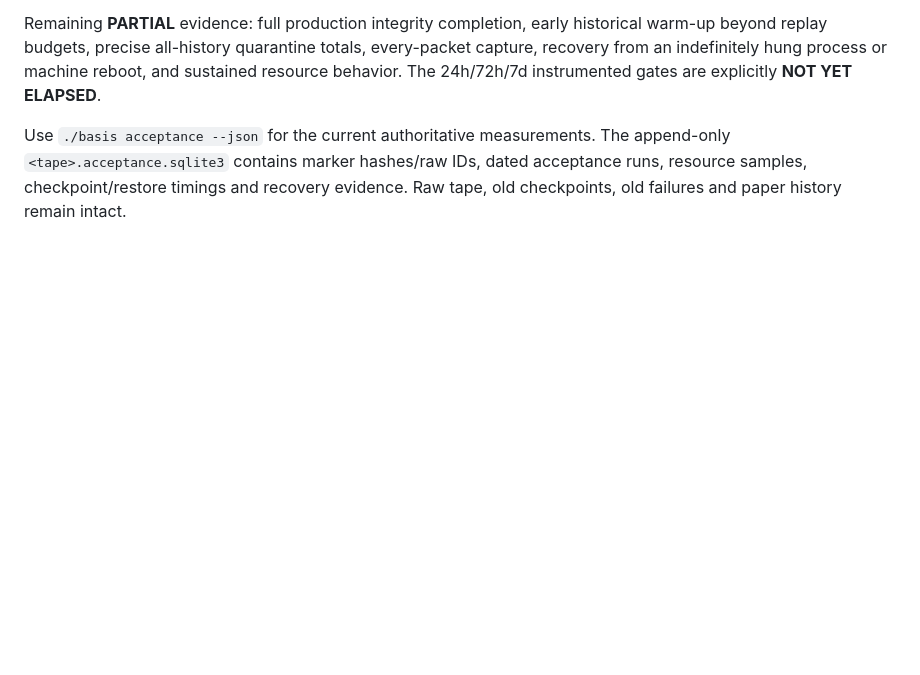
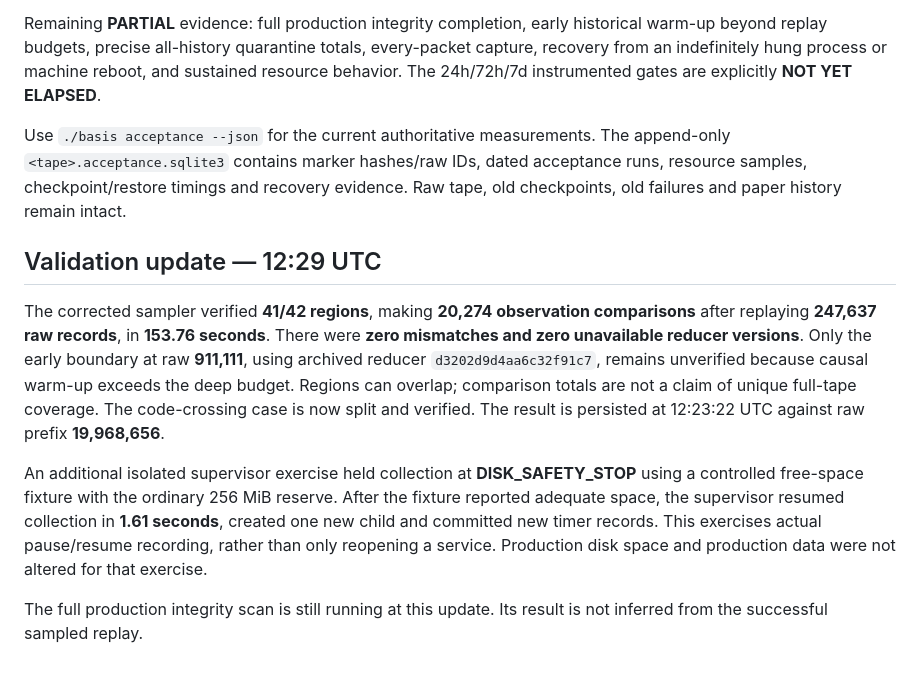
Before and after one commit to M-o-liver/basis, a Markdown page: docs/operational-acceptance-2026-10-01.md, the part around the change. GitHub-like rendering; blank space fills up the shorter version.

Commit message:
Record corrected chronology replay and disk recovery evidence

```diff
--- a/docs/operational-acceptance-2026-10-01.md
+++ b/docs/operational-acceptance-2026-10-01.md
@@ -212,3 +212,24 @@ Use `./basis acceptance --json` for the current authoritative measurements.
 The append-only `<tape>.acceptance.sqlite3` contains marker hashes/raw IDs, dated
 acceptance runs, resource samples, checkpoint/restore timings and recovery
 evidence. Raw tape, old checkpoints, old failures and paper history remain intact.
+
+## Validation update — 12:29 UTC
+
+The corrected sampler verified **41/42 regions**, making **20,274 observation
+comparisons** after replaying **247,637 raw records**, in **153.76 seconds**.
+There were **zero mismatches and zero unavailable reducer versions**. Only the
+early boundary at raw **911,111**, using archived reducer `d3202d9d4aa6c32f91c7`,
+remains unverified because causal warm-up exceeds the deep budget. Regions can
+overlap; comparison totals are not a claim of unique full-tape coverage.
+The code-crossing case is now split and verified. The result is persisted at
+12:23:22 UTC against raw prefix **19,968,656**.
+
+An additional isolated supervisor exercise held collection at **DISK_SAFETY_STOP**
+using a controlled free-space fixture with the ordinary 256 MiB reserve. After
+the fixture reported adequate space, the supervisor resumed collection in
+**1.61 seconds**, created one new child and committed new timer records. This
+exercises actual pause/resume recording, rather than only reopening a service.
+Production disk space and production data were not altered for that exercise.
+
+The full production integrity scan is still running at this update. Its result
+is not inferred from the successful sampled replay.
```
